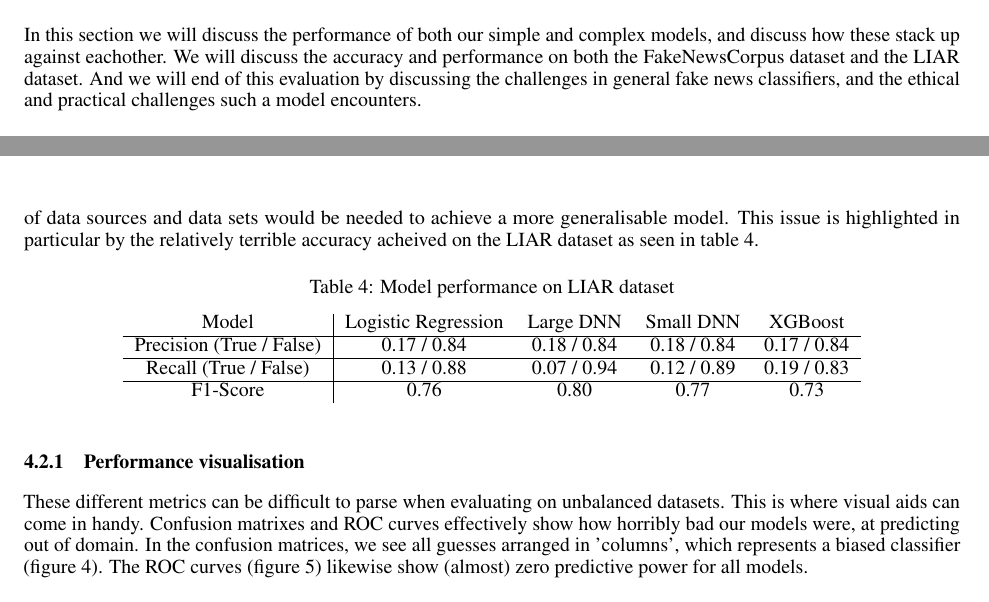
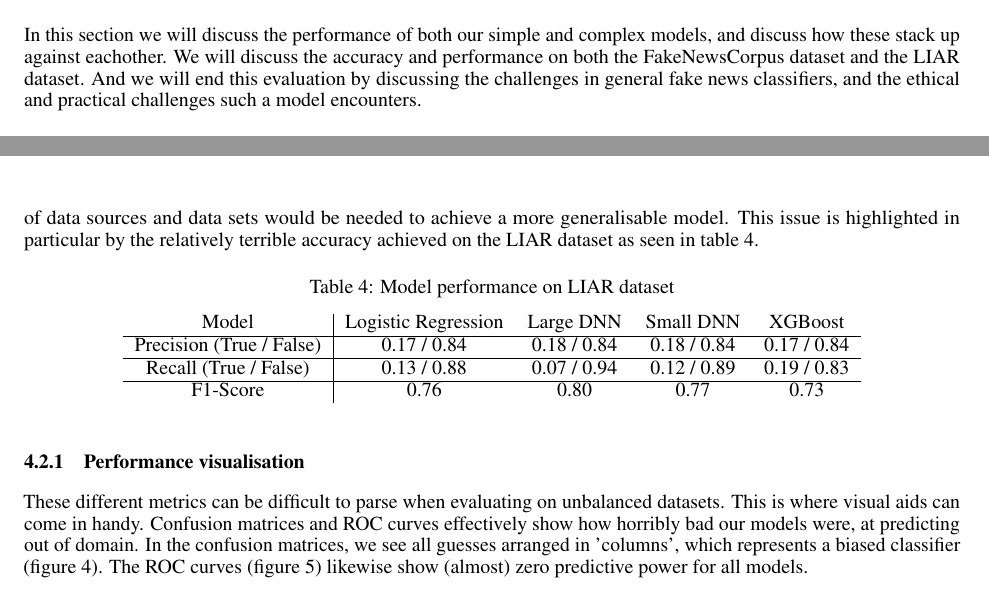
Before and after one commit to KristianDamPedersen/fakenewsproject, a LaTeX document (report/master.tex, which reads report/src/results_eval.tex): two parts of pages 5 and 6 of 7, joined at a grey line, cut so that both start at the same text. Compiled offline with pdfLaTeX.

Commit message:
small edits

```diff
--- a/report/src/results_eval.tex
+++ b/report/src/results_eval.tex
@@ -1,7 +1,7 @@
 \section{Results and evaluation}
 In this section we will discuss the performance of both our simple and complex models, and discuss how these stack up
 against eachother. We will discuss the accuracy and performance on both the FakeNewsCorpus dataset and the LIAR
-dataset. And we will end of this evaluation by discussing the challenges in general fake news classifiers, and the
+dataset. And we will end this evaluation by discussing the challenges in general fake news classifiers, and the
 ethical and practical challenges such a model encounters.
 
 \subsection{Relative performance on FakeNewsCorpus}
@@ -27,7 +27,7 @@ comfortably.
 However, whilst these results are impressive, they also hint that our models might be overfitted to our domain. This is
 likely due to the nature of the dataset we used for training not being general enough, which means a broader selection
 of data sources and data sets would be needed to achieve a more generalisable model. This issue is highlighted in
-particular by the relatively terrible accuracy acheived on the LIAR dataset as seen in table \ref{tab:liarperformance}.
+particular by the relatively terrible accuracy achieved on the LIAR dataset as seen in table \ref{tab:liarperformance}.
 
 \begin{table}[htpb]
   \centering
@@ -42,7 +42,7 @@ particular by the relatively terrible accuracy acheived on the LIAR dataset as s
 \end{table}
 
 \subsubsection{Performance visualisation}
-These different metrics can be difficult to parse when evaluating on unbalanced datasets. This is where visual aids can come in handy. Confusion matrixes and ROC curves effectively show how horribly bad our models were, at predicting out of domain. In the confusion matrices, we see all guesses arranged in 'columns', which represents a biased classifier (figure \ref{fig:conf_mat}). The ROC curves (figure \ref{fig:roc}) likewise show (almost) zero predictive power for all models.
+These different metrics can be difficult to parse when evaluating on unbalanced datasets. This is where visual aids can come in handy. Confusion matrices and ROC curves effectively show how horribly bad our models were, at predicting out of domain. In the confusion matrices, we see all guesses arranged in 'columns', which represents a biased classifier (figure \ref{fig:conf_mat}). The ROC curves (figure \ref{fig:roc}) likewise show (almost) zero predictive power for all models.
 
 \begin{figure}[htpb]
   \centering
```
